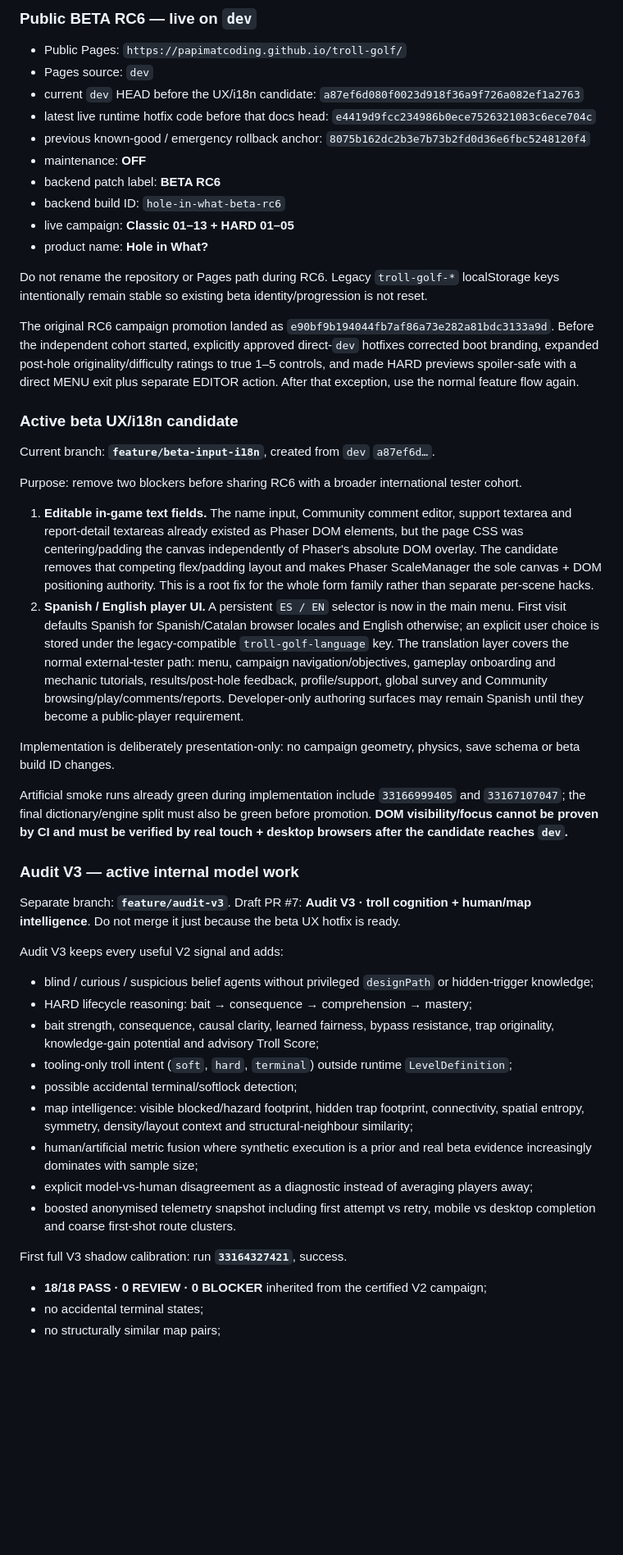
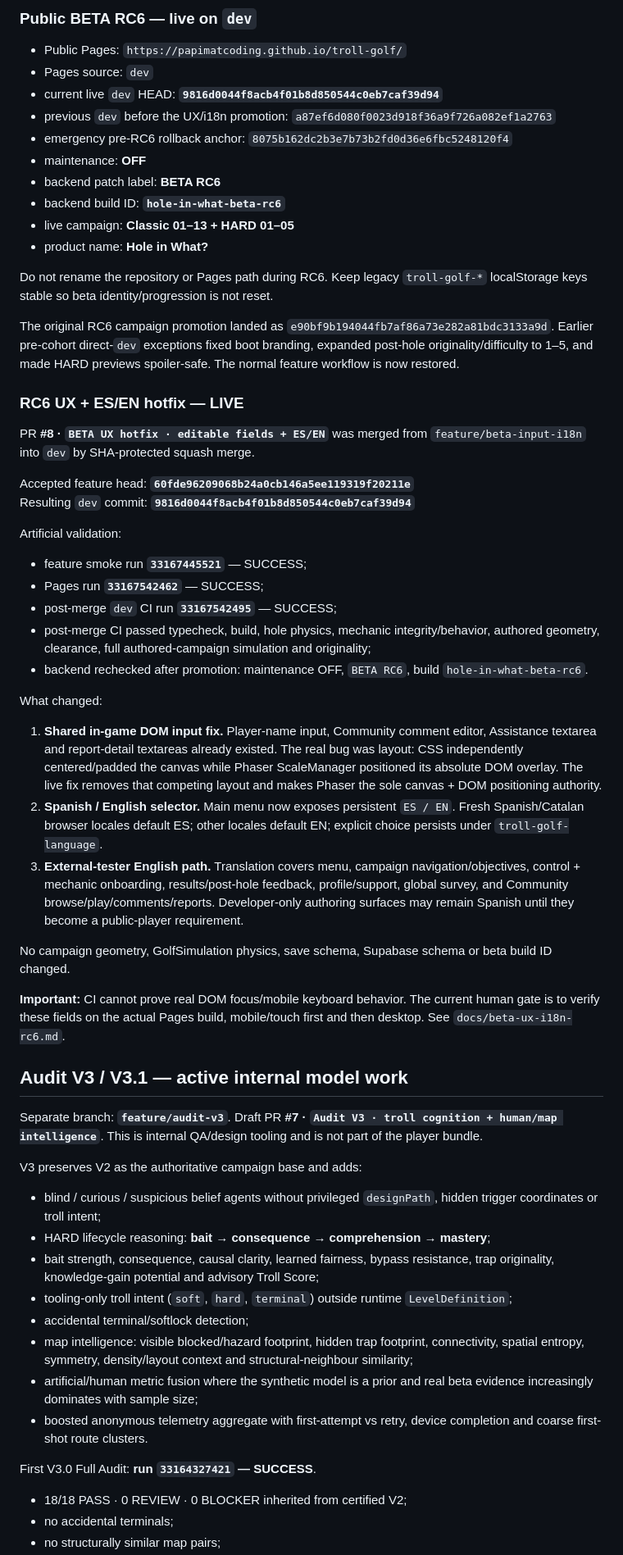
Before and after one commit to papimatcoding/hole-in-what, a Markdown page: README.md, the part around one of its changes. Shown at 82% size. Drawn GitHub-style; blank space fills up the shorter version.

Commit message:
Docs: hand off live RC6 UX and Audit V3.1 state

```diff
--- a/README.md
+++ b/README.md
@@ -12,50 +12,61 @@ Mobile-first 2D arcade minigolf built with Phaser + TypeScript.
 
 - Public Pages: `https://papimatcoding.github.io/troll-golf/`
 - Pages source: `dev`
-- current `dev` HEAD before the UX/i18n candidate: `a87ef6d080f0023d918f36a9f726a082ef1a2763`
-- latest live runtime hotfix code before that docs head: `e4419d9fcc234986b0ece7526321083c6ece704c`
-- previous known-good / emergency rollback anchor: `8075b162dc2b3e7b73b2fd0d36e6fbc5248120f4`
+- current live `dev` HEAD: **`9816d0044f8acb4f01b8d850544c0eb7caf39d94`**
+- previous `dev` before the UX/i18n promotion: `a87ef6d080f0023d918f36a9f726a082ef1a2763`
+- emergency pre-RC6 rollback anchor: `8075b162dc2b3e7b73b2fd0d36e6fbc5248120f4`
 - maintenance: **OFF**
 - backend patch label: **BETA RC6**
-- backend build ID: `hole-in-what-beta-rc6`
+- backend build ID: **`hole-in-what-beta-rc6`**
 - live campaign: **Classic 01–13 + HARD 01–05**
 - product name: **Hole in What?**
 
-Do not rename the repository or Pages path during RC6. Legacy `troll-golf-*` localStorage keys intentionally remain stable so existing beta identity/progression is not reset.
+Do not rename the repository or Pages path during RC6. Keep legacy `troll-golf-*` localStorage keys stable so beta identity/progression is not reset.
 
-The original RC6 campaign promotion landed as `e90bf9b194044fb7af86a73e282a81bdc3133a9d`. Before the independent cohort started, explicitly approved direct-`dev` hotfixes corrected boot branding, expanded post-hole originality/difficulty ratings to true 1–5 controls, and made HARD previews spoiler-safe with a direct MENU exit plus separate EDITOR action. After that exception, use the normal feature flow again.
+The original RC6 campaign promotion landed as `e90bf9b194044fb7af86a73e282a81bdc3133a9d`. Earlier pre-cohort direct-`dev` exceptions fixed boot branding, expanded post-hole originality/difficulty to 1–5, and made HARD previews spoiler-safe. The normal feature workflow is now restored.
 
-### Active beta UX/i18n candidate
+### RC6 UX + ES/EN hotfix — LIVE
 
-Current branch: **`feature/beta-input-i18n`**, created from `dev` `a87ef6d…`.
+PR **#8 · `BETA UX hotfix · editable fields + ES/EN`** was merged from `feature/beta-input-i18n` into `dev` by SHA-protected squash merge.
 
-Purpose: remove two blockers before sharing RC6 with a broader international tester cohort.
+Accepted feature head: **`60fde96209068b24a0cb146a5ee119319f20211e`**
+Resulting `dev` commit: **`9816d0044f8acb4f01b8d850544c0eb7caf39d94`**
 
-1. **Editable in-game text fields.** The name input, Community comment editor, support textarea and report-detail textareas already existed as Phaser DOM elements, but the page CSS was centering/padding the canvas independently of Phaser's absolute DOM overlay. The candidate removes that competing flex/padding layout and makes Phaser ScaleManager the sole canvas + DOM positioning authority. This is a root fix for the whole form family rather than separate per-scene hacks.
-2. **Spanish / English player UI.** A persistent `ES / EN` selector is now in the main menu. First visit defaults Spanish for Spanish/Catalan browser locales and English otherwise; an explicit user choice is stored under the legacy-compatible `troll-golf-language` key. The translation layer covers the normal external-tester path: menu, campaign navigation/objectives, gameplay onboarding and mechanic tutorials, results/post-hole feedback, profile/support, global survey and Community browsing/play/comments/reports. Developer-only authoring surfaces may remain Spanish until they become a public-player requirement.
+Artificial validation:
 
-Implementation is deliberately presentation-only: no campaign geometry, physics, save schema or beta build ID changes.
+- feature smoke run **`33167445521`** — SUCCESS;
+- Pages run **`33167542462`** — SUCCESS;
+- post-merge `dev` CI run **`33167542495`** — SUCCESS;
+- post-merge CI passed typecheck, build, hole physics, mechanic integrity/behavior, authored geometry, clearance, full authored-campaign simulation and originality;
+- backend rechecked after promotion: maintenance OFF, `BETA RC6`, build `hole-in-what-beta-rc6`.
 
-Artificial smoke runs already green during implementation include `33166999405` and `33167107047`; the final dictionary/engine split must also be green before promotion. **DOM visibility/focus cannot be proven by CI and must be verified by real touch + desktop browsers after the candidate reaches `dev`.**
+What changed:
 
-### Audit V3 — active internal model work
+1. **Shared in-game DOM input fix.** Player-name input, Community comment editor, Assistance textarea and report-detail textareas already existed. The real bug was layout: CSS independently centered/padded the canvas while Phaser ScaleManager positioned its absolute DOM overlay. The live fix removes that competing layout and makes Phaser the sole canvas + DOM positioning authority.
+2. **Spanish / English selector.** Main menu now exposes persistent `ES / EN`. Fresh Spanish/Catalan browser locales default ES; other locales default EN; explicit choice persists under `troll-golf-language`.
+3. **External-tester English path.** Translation covers menu, campaign navigation/objectives, control + mechanic onboarding, results/post-hole feedback, profile/support, global survey, and Community browse/play/comments/reports. Developer-only authoring surfaces may remain Spanish until they become a public-player requirement.
 
-Separate branch: **`feature/audit-v3`**. Draft PR #7: **Audit V3 · troll cognition + human/map intelligence**. Do not merge it just because the beta UX hotfix is ready.
+No campaign geometry, GolfSimulation physics, save schema, Supabase schema or beta build ID changed.
 
-Audit V3 keeps every useful V2 signal and adds:
+**Important:** CI cannot prove real DOM focus/mobile keyboard behavior. The current human gate is to verify these fields on the actual Pages build, mobile/touch first and then desktop. See `docs/beta-ux-i18n-rc6.md`.
 
-- blind / curious / suspicious belief agents without privileged `designPath` or hidden-trigger knowledge;
-- HARD lifecycle reasoning: bait → consequence → comprehension → mastery;
+## Audit V3 / V3.1 — active internal model work
+
+Separate branch: **`feature/audit-v3`**. Draft PR **#7 · `Audit V3 · troll cognition + human/map intelligence`**. This is internal QA/design tooling and is not part of the player bundle.
+
+V3 preserves V2 as the authoritative campaign base and adds:
+
+- blind / curious / suspicious belief agents without privileged `designPath`, hidden trigger coordinates or troll intent;
+- HARD lifecycle reasoning: **bait → consequence → comprehension → mastery**;
 - bait strength, consequence, causal clarity, learned fairness, bypass resistance, trap originality, knowledge-gain potential and advisory Troll Score;
 - tooling-only troll intent (`soft`, `hard`, `terminal`) outside runtime `LevelDefinition`;
-- possible accidental terminal/softlock detection;
+- accidental terminal/softlock detection;
 - map intelligence: visible blocked/hazard footprint, hidden trap footprint, connectivity, spatial entropy, symmetry, density/layout context and structural-neighbour similarity;
-- human/artificial metric fusion where synthetic execution is a prior and real beta evidence increasingly dominates with sample size;
-- explicit model-vs-human disagreement as a diagnostic instead of averaging players away;
-- boosted anonymised telemetry snapshot including first attempt vs retry, mobile vs desktop completion and coarse first-shot route clusters.
+- artificial/human metric fusion where the synthetic model is a prior and real beta evidence increasingly dominates with sample size;
+- boosted anonymous telemetry aggregate with first-attempt vs retry, device completion and coarse first-shot route clusters.
 
-First full V3 shadow calibration: run **`33164327421`**, success.
+First V3.0 Full Audit: **run `33164327421` — SUCCESS**.
 
-- **18/18 PASS · 0 REVIEW · 0 BLOCKER** inherited from the certified V2 campaign;
-- no accidental terminal states;
+- 18/18 PASS · 0 REVIEW · 0 BLOCKER inherited from certified V2;
+- no accidental terminals;
 - no structurally similar map pairs;
```
Also changed, not shown: other parts of README.md (+53 -54 lines).
